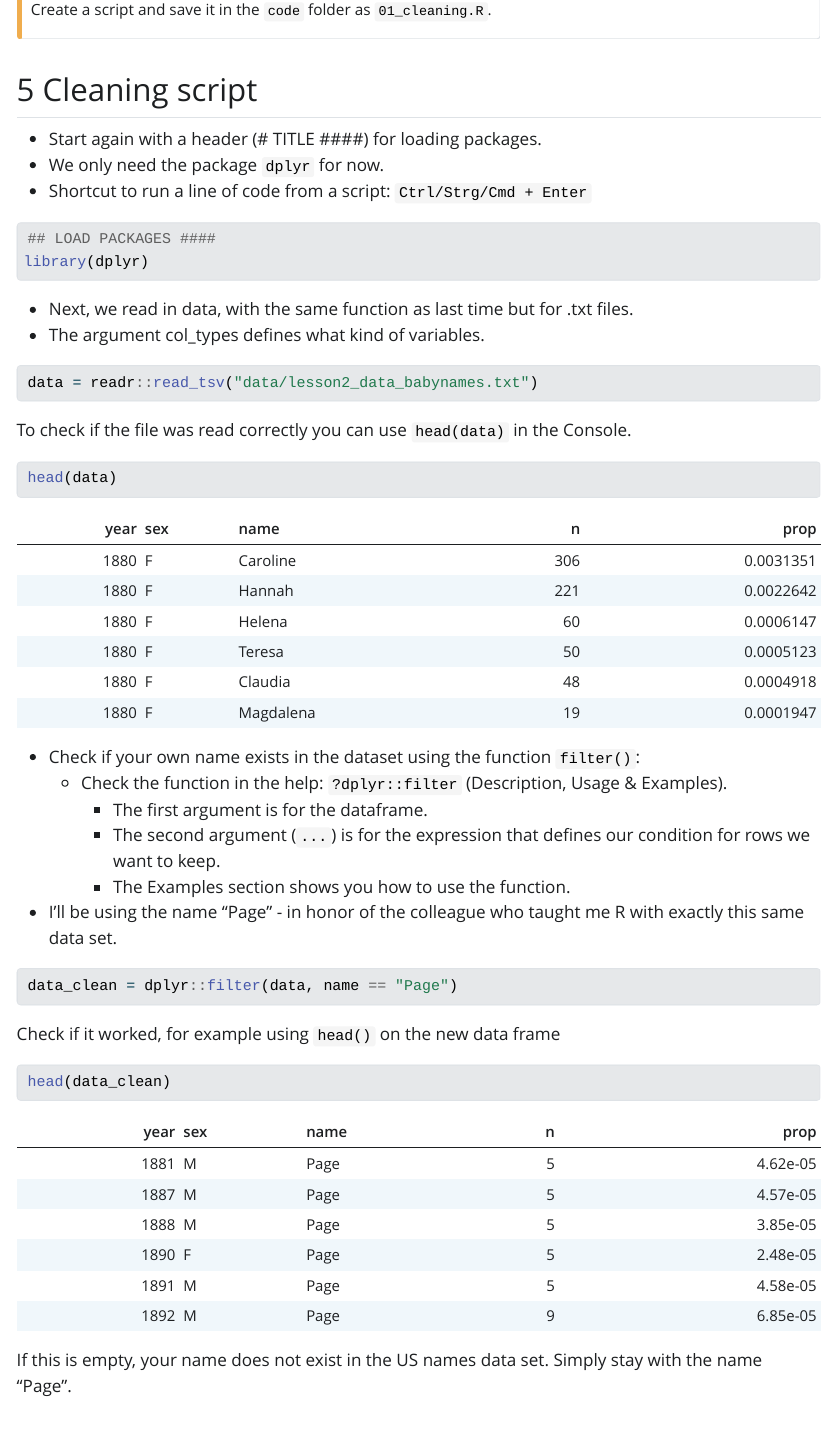
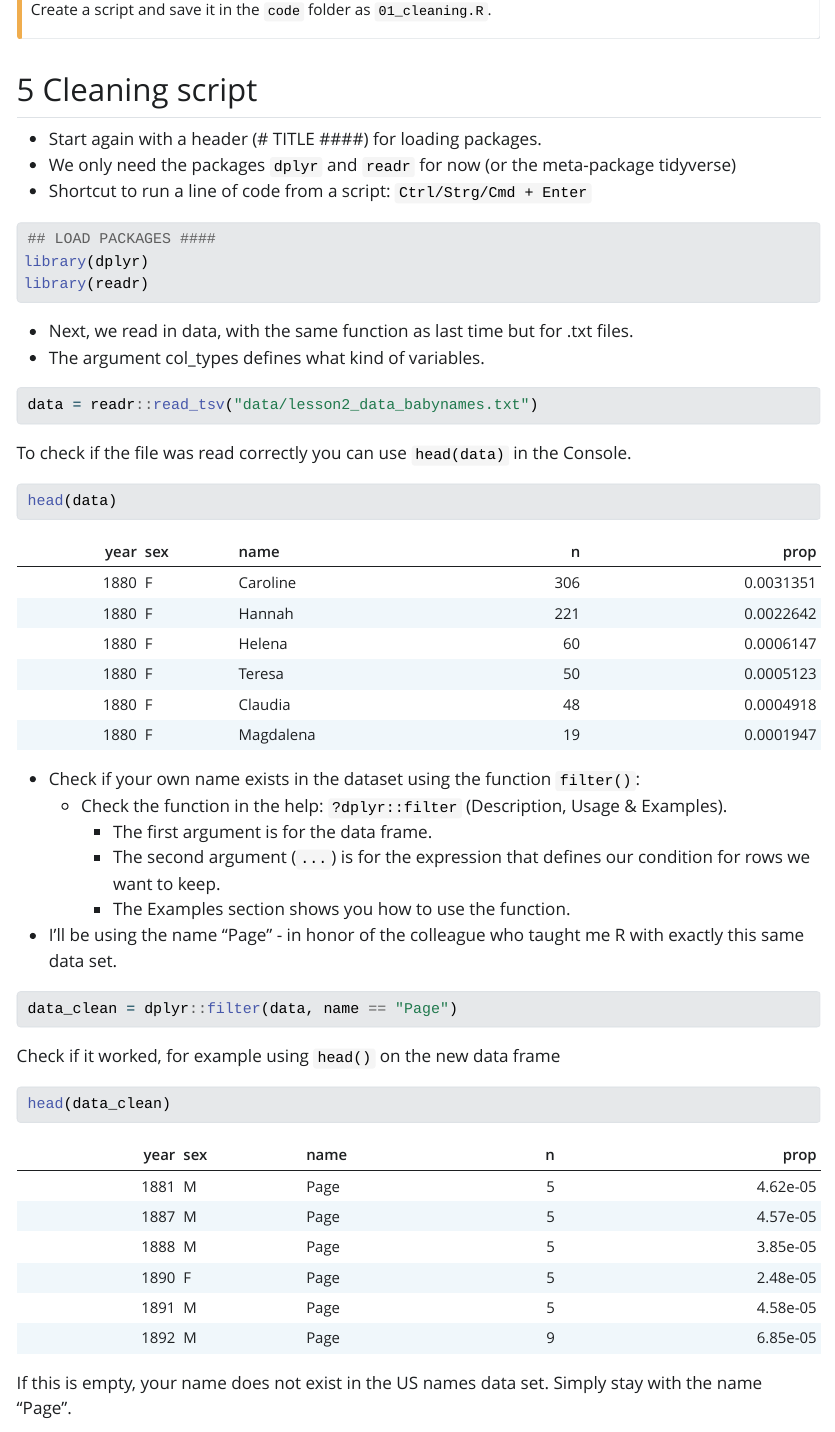
Before and after one commit to prabathjayatissa/R_intro, a Quarto document (Lesson_3/Lesson3.qmd): the page in a window 1100 px wide, from 1260 px down. The pictures show the output file Lesson_3/Lesson3.html that the author committed with the source, opened offline; Quarto's library style sheets are replaced by a plain one without menus.

Commit message:
named figure chunks

````diff
--- a/Lesson_3/Lesson3.qmd
+++ b/Lesson_3/Lesson3.qmd
@@ -19,6 +19,7 @@ echo: true
 library(cowplot)
 library(ggplot2)
 library(dplyr)
+library(svglite)
 ```
 
 ## Goals
@@ -67,12 +68,13 @@ Create a script and save it in the `code` folder as `01_cleaning.R`.
 ## Cleaning script
 
 -   Start again with a header (# TITLE ####) for loading packages.
--   We only need the package `dplyr` for now.
+-   We only need the packages `dplyr` and `readr` for now (or the meta-package tidyverse)
 -   Shortcut to run a line of code from a script: `Ctrl/Strg/Cmd + Enter`
 
 ```{r, eval = F}
 ## LOAD PACKAGES ####
 library(dplyr)
+library(readr)
 ```
 
 -   Next, we read in data, with the same function as last time but for .txt files.
@@ -90,7 +92,7 @@ head(data)
 
 -   Check if your own name exists in the dataset using the function `filter()`:
     -   Check the function in the help: `?dplyr::filter` (Description, Usage & Examples).
-        -   The first argument is for the dataframe.
+        -   The first argument is for the data frame.
         -   The second argument (`...`) is for the expression that defines our condition for rows we want to keep.
         -   The Examples section shows you how to use the function.
 -   I'll be using the name "Page" - in honor of the colleague who taught me R with exactly this same data set.
@@ -192,7 +194,7 @@ data_figs = data_clean
 
 To run a linear regression, our dependent variable needs to be normally distributed. A perfect normal distribution is symmetrical, for example, here 2 distributions with n = 1 million observations:
 
-```{r, echo=F, fig.height=3.5, warning=F}
+```{r, histogram nv,  echo=F, fig.height=3.5, warning=F}
 data_normal = data.frame(narrow = rnorm(1000000, sd = 1.5), broad = rnorm(1000000, mean = 0, sd = 3.5))
 p1 = ggplot(data_normal, aes(x = narrow)) +
             geom_histogram(aes(y=..density..), bins = 40)+
@@ -212,7 +214,7 @@ plot_grid(p1, p2)
 
 -   With less observations, the shape will be less perfect, but still roughly symmetrical (n = 100) with most values around the mean:
 
-```{r, echo=F, fig.height=3.5}
+```{r, histogram less observations, echo=F, fig.height=3.5}
 data_normal = data.frame(narrow = rnorm(100, sd = 1.5), broad = rnorm(100, mean = 0, sd = 3.5))
 p1 = ggplot(data_normal, aes(x = narrow)) +
             geom_histogram(aes(y=..density..), bins = 40)+
@@ -232,7 +234,7 @@ plot_grid(p1, p2)
 
 Let's check the distribution of our dependent variable with a histogram:
 
-```{r, fig.asp=1, fig.width=3}
+```{r, histogram names, fig.asp=1, fig.width=3}
 ## MAKE FIGURES ####
 # Histogram of dependent variable (proportion of 'Page's)
 name.plot = ggplot(data_figs, aes(x = prop)) +
@@ -244,7 +246,7 @@ name.plot
 -   Note that aes() only needs an x-variable for histograms, because we plot only one variable.
 -   Information message about bins: R picks one by default, but notifies you that you can enter a better one, as the binwidth can really change the shape of a distribution.
 
-```{r, fig.asp=1, fig.width=3}
+```{r, histogram binwidth, fig.asp=1, fig.width=3}
 # Histogram with specific binwidth
 ggplot(data_figs, aes(x = prop)) +
             geom_histogram(binwidth = 0.0000005)
@@ -269,7 +271,7 @@ data_figs = data_clean
 -   Back in the figures script, rerun the line to make the "data_figs" data frame.
 -   Now let's have a look at the distribution again:
 
-```{r, fig.asp=1, fig.width=3.5}
+```{r, histogram names log, fig.asp=1, fig.width=3.5}
 # Histogram of log transformed dependent variable (proportion of 'Page's)
 name_log10.plot = ggplot(data_figs, aes(x = prop_log10)) +
             geom_histogram()
@@ -291,7 +293,7 @@ Our first research question was: How did the popularity of the name, “Page”
 -   To make a scatter plot we use `geom_point()`.
 -   To add a regression line we use `geom_smooth()` with the method set to `lm`.
 
-```{r, fig.asp=1, fig.width=3.5}
+```{r, prop per year scatterplot, fig.asp=1, fig.width=3.5}
 # Proportion of 'Page's by year (continuous predictor)
 year.plot = ggplot(data_figs, aes(x = year, y = prop_log10)) +
             geom_point() +
@@ -317,7 +319,7 @@ year.plot
 -   Now let's make a figure for the second question: Is there a sex difference in popularity of the name?
     -   We will use a box plot for this. Which variable should be on the x and y axis?
 
-```{r, fig.asp=1, fig.width=3.5}
+```{r, prop per sex boxplot, fig.asp=1, fig.width=3.5}
 # Proportion of 'Page's by sex (categorical predictor)
 sex.plot = ggplot(data_figs, aes(x = sex, y = prop_log10)) +
 geom_boxplot()
@@ -352,7 +354,7 @@ data_figs = data_clean %>%
 
 -   If you run the figure code again, you will get this figure:
 
-```{r, fig.asp=1, fig.width=3.5}
+```{r, prop per sex boxplot better labels, fig.asp=1, fig.width=3.5}
 # Proportion of 'Page's by sex (categorical predictor)
 sex.plot = ggplot(data_figs, aes(x = sex, y = prop_log10)) +
 geom_boxplot()
@@ -361,13 +363,13 @@ sex.plot
 
 -   To save the plot, uncomment (short cut: `Ctrl+Shift+C`) and run:
 
-```{r, fig.asp=1, fig.width=3.5}
+```{r}
 # ggsave('figures/boxplot_propotion_by_sex.pdf', dpi = 300)
 ```
 
 -   To make the figure prettier, there are various elements you can change. Have a look at this at home.
 
-```{r, fig.asp=1, fig.width=3.5}
+```{r, prop per sex boxplot pretty, fig.asp=1, fig.width=3.5}
 # Proportion of 'Page's by sex (categorical predictor)
 sex.plot = ggplot(data_figs, aes(x = sex, y = prop_log10, fill=sex))+
   geom_boxplot()+
@@ -414,7 +416,7 @@ The basic equation of linear regression is:
 Let's see an example for a continuous predictor: How does the weight of chicks change over time?
 As more time passes, the weight increases.
 
-```{r, read data, echo = F, fig.width = 4, fig.asp = 1}
+```{r, chickweight scatterplot, echo = F, fig.width = 4, fig.asp = 1}
 #ChickWeight dataset
 data(package = "datasets", ChickWeight)
 
@@ -427,7 +429,7 @@ ggplot(ChickWeight, aes(y = weight, x =  Time))+
 
 We can add a line to show the increase:
 
-```{r, echo = F, fig.width = 4, fig.asp = 1}
+```{r, chickweight scatterplot line, echo = F, fig.width = 4, fig.asp = 1}
 ggplot(ChickWeight, aes(y = weight, x =  Time))+
   geom_point()+
   geom_smooth(method = 'lm')+
@@ -477,7 +479,7 @@ What if x is categorical?
 
 As an example, let's say chicks get 2 different diets:
 
-```{r, echo = F, fig.width=4, fig.asp = 1}
+```{r, chickweight boxplot diet, echo = F, fig.width=4, fig.asp = 1}
 data = ChickWeight %>%
   filter(Diet %in% c(1,2)) %>%
   mutate(Diet = factor(Diet, levels = c(1,2), labels = c("Diet 1", "Diet 2")))
@@ -492,8 +494,8 @@ ggplot(data, aes(y = weight, x =  Diet, fill = Diet))+
 - I have also added a line like before, from the mean of Diet 1, to the mean of Diet 2.
 - Finally, we need to change the labels of diets to values for our statistical analysis: 0 for the default, and 1 for the next level.
 
-```{r, echo = F, fig.width=4, fig.asp = 1}
-library(svglite)
+```{r, chickweight scatterplot diet, echo = F, fig.width=4, fig.asp = 1}
+
 data = ChickWeight %>%
   filter(Diet %in% c(1,2)) %>%
   mutate(Diet = factor(Diet, levels = c(1,2), labels = c("0", "1")))
````
Also changed, not shown: Lesson_3/Lesson3.html, Lesson_3/Lesson3_files/figure-html/chickweight boxplot diet-1.png (renamed from Lesson_3/Lesson3_files/figure-html/unnamed-chunk-32-1.png), Lesson_3/Lesson3_files/figure-html/chickweight scatterplot diet-1.png (renamed from Lesson_3/Lesson3_files/figure-html/unnamed-chunk-34-1.png), Lesson_3/Lesson3_files/figure-html/chickweight scatterplot line-1.png (renamed from Lesson_3/Lesson3_files/figure-html/unnamed-chunk-30-1.png), Lesson_3/Lesson3_files/figure-html/chickweight scatterplot-1.png (renamed from Lesson_3/Lesson3_files/figure-html/read data-1.png), Lesson_3/Lesson3_files/figure-html/histogram binwidth-1.png (renamed from Lesson_3/Lesson3_files/figure-html/unnamed-chunk-18-1.png), Lesson_3/Lesson3_files/figure-html/histogram less observations-1.png (added), Lesson_3/Lesson3_files/figure-html/histogram names log-1.png (renamed from Lesson_3/Lesson3_files/figure-html/unnamed-chunk-21-1.png), Lesson_3/Lesson3_files/figure-html/histogram names-1.png (renamed from Lesson_3/Lesson3_files/figure-html/unnamed-chunk-17-1.png), Lesson_3/Lesson3_files/figure-html/histogram nv-1.png (added), Lesson_3/Lesson3_files/figure-html/prop per sex boxplot better labels-1.png (renamed from Lesson_3/Lesson3_files/figure-html/unnamed-chunk-27-1.png), Lesson_3/Lesson3_files/figure-html/prop per sex boxplot pretty-1.png (renamed from Lesson_3/Lesson3_files/figure-html/unnamed-chunk-29-1.png), Lesson_3/Lesson3_files/figure-html/prop per sex boxplot-1.png (renamed from Lesson_3/Lesson3_files/figure-html/unnamed-chunk-24-1.png), Lesson_3/Lesson3_files/figure-html/prop per year scatterplot-1.png (renamed from Lesson_3/Lesson3_files/figure-html/unnamed-chunk-22-1.png), 13 more files.
